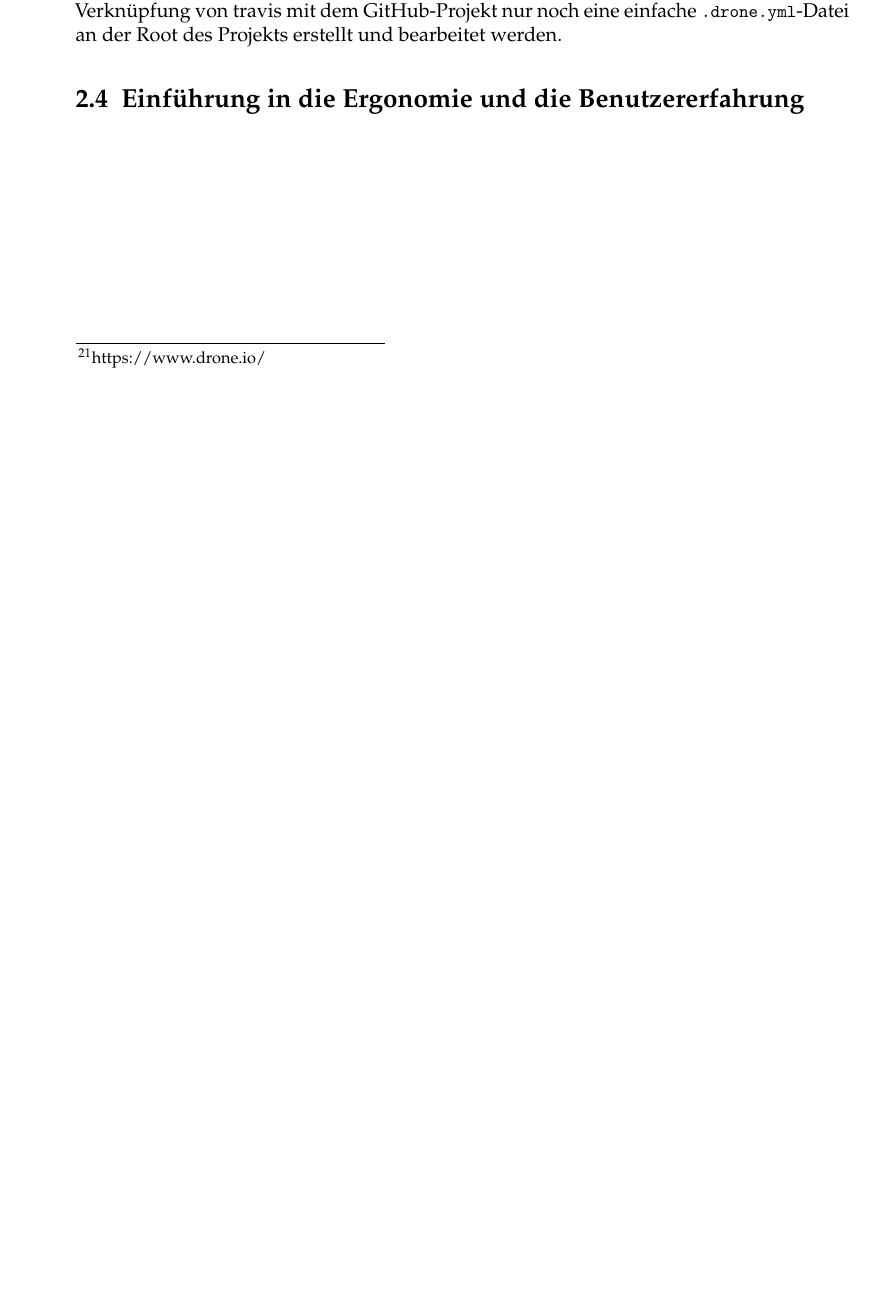
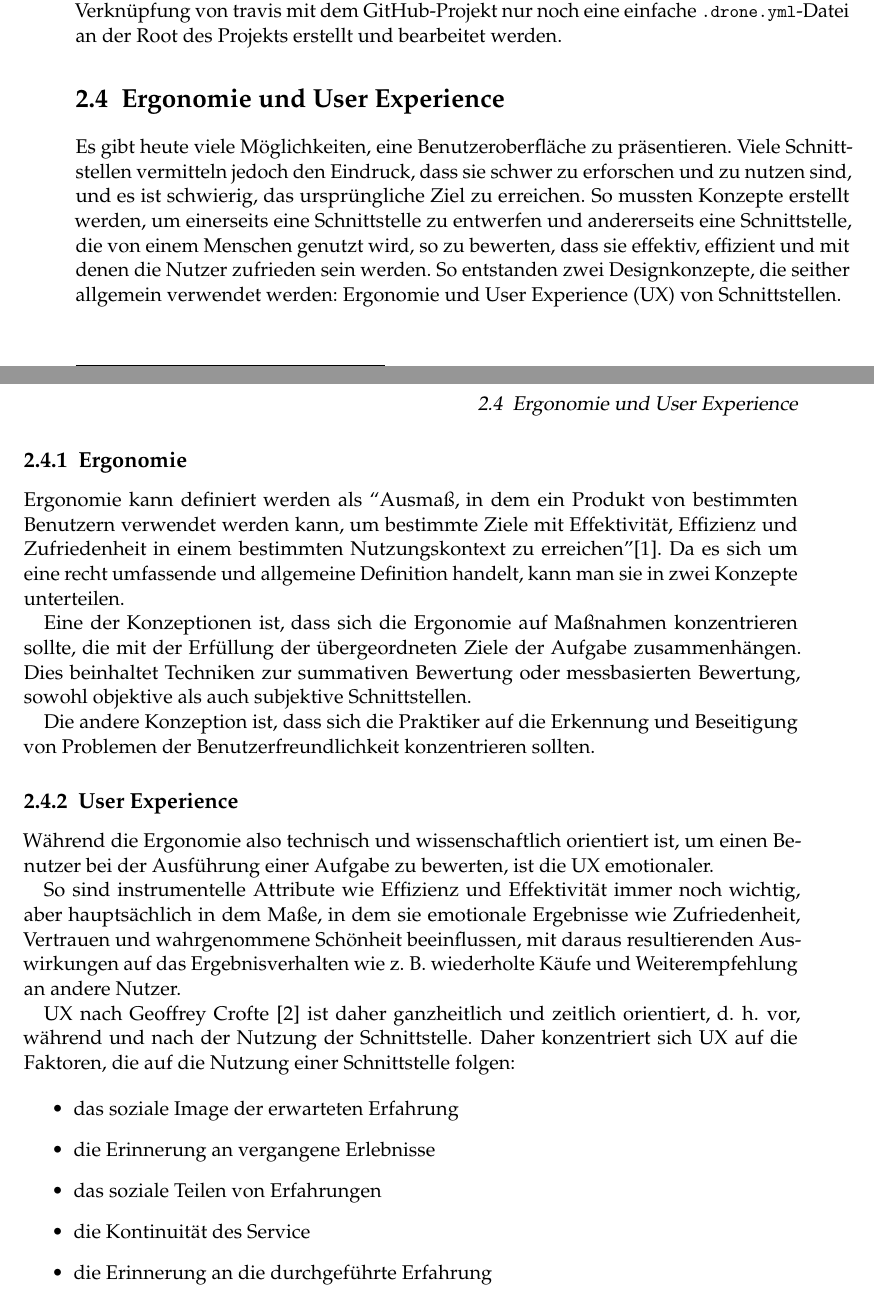
Before and after one commit to johannchopin/master-degree-thesis-paper, a LaTeX thesis (src/08-Thesis_CHOPIN.tex, which reads src/Chapters/Grundlagen.tex, src/Chapters/Grundlagen/Ergonomie.tex): part of page 20 of 41 before the commit and two parts of pages 20 and 21 of 43 after it, the two joined at a grey line, cut so that both start at the same text, the shorter picture padded with empty space. Compiled offline with pdfLaTeX.

Commit message:
add section about ergonomie

```diff
--- a/src/Chapters/Grundlagen.tex
+++ b/src/Chapters/Grundlagen.tex
@@ -3,4 +3,4 @@
 
 \input{Chapters/Grundlagen/Anwendungsentwicklung_mit_Webtechnologien}
 \input{Chapters/Grundlagen/Tools_und_Arbeitsablaufe}
-\section{Einführung in die Ergonomie und die Benutzererfahrung}
+\input{Chapters/Grundlagen/Ergonomie}
--- /dev/null
+++ b/src/Chapters/Grundlagen/Ergonomie.tex
@@ -0,0 +1,32 @@
+\section{Ergonomie und User Experience}
+
+
+Es gibt heute viele Möglichkeiten, eine Benutzeroberfläche zu präsentieren.
+Viele Schnittstellen vermitteln jedoch den Eindruck, dass sie schwer zu erforschen und zu nutzen sind, und es ist schwierig, das ursprüngliche Ziel zu erreichen.
+So mussten Konzepte erstellt werden, um einerseits eine Schnittstelle zu entwerfen und andererseits eine Schnittstelle, die von einem Menschen genutzt wird, so zu bewerten, dass sie effektiv, effizient und mit denen die Nutzer zufrieden sein werden.
+So entstanden zwei Designkonzepte, die seither allgemein verwendet werden: Ergonomie und \ac{UX} von Schnittstellen.
+
+\subsection{Ergonomie}
+
+Ergonomie kann definiert werden als ``Ausmaß, in dem ein Produkt von bestimmten Benutzern verwendet werden kann, um bestimmte Ziele mit Effektivität, Effizienz und Zufriedenheit in einem bestimmten Nutzungskontext zu erreichen''\cite{bastienscapin}.
+Da es sich um eine recht umfassende und allgemeine Definition handelt, kann man sie in zwei Konzepte unterteilen.
+
+Eine der Konzeptionen ist, dass sich die Ergonomie auf Maßnahmen konzentrieren sollte, die mit der Erfüllung der übergeordneten Ziele der Aufgabe zusammenhängen. Dies beinhaltet Techniken zur summativen Bewertung oder messbasierten Bewertung, sowohl objektive als auch subjektive Schnittstellen.
+
+Die andere Konzeption ist, dass sich die Praktiker auf die Erkennung und Beseitigung von Problemen der Benutzerfreundlichkeit konzentrieren sollten.
+
+\subsection{User Experience}
+
+Während die Ergonomie also technisch und wissenschaftlich orientiert ist, um einen Benutzer bei der Ausführung einer Aufgabe zu bewerten, ist die UX emotionaler.
+
+So sind instrumentelle Attribute wie Effizienz und Effektivität immer noch wichtig, aber hauptsächlich in dem Maße, in dem sie emotionale Ergebnisse wie Zufriedenheit, Vertrauen und wahrgenommene Schönheit beeinflussen, mit daraus resultierenden Auswirkungen auf das Ergebnisverhalten wie z. B. wiederholte Käufe und Weiterempfehlung an andere Nutzer.
+
+UX nach Geoffrey Crofte \cite{uxCrofte} ist daher ganzheitlich und zeitlich orientiert, d. h. vor, während und nach der Nutzung der Schnittstelle. Daher konzentriert sich UX auf die Faktoren, die auf die Nutzung einer Schnittstelle folgen:
+
+\begin{itemize}
+  \item das soziale Image der erwarteten Erfahrung
+  \item die Erinnerung an vergangene Erlebnisse
+  \item das soziale Teilen von Erfahrungen
+  \item die Kontinuität des Service
+  \item die Erinnerung an die durchgeführte Erfahrung
+\end{itemize}
```
Also changed, not shown: src/Bibliography.bib (+5 -0 lines), src/Chapters/Grundlagen/Tools_und_Arbeitsablaufe.tex (+2 -3 lines), src/FrontBackmatter/Abbreviations.tex (+1 -0 lines).
